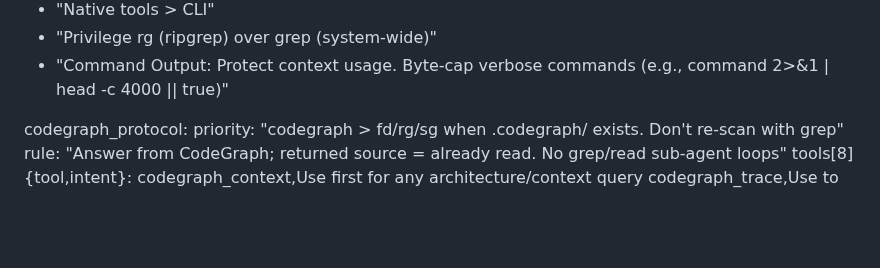
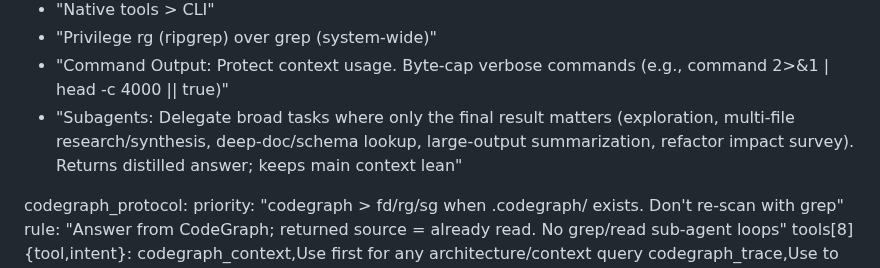
Before and after one commit to EstebanForge/AGENTS, a Markdown page: AGENTS.md, the part around the change. GitHub-like rendering; blank space fills up the shorter version.

```diff
--- a/AGENTS.md
+++ b/AGENTS.md
@@ -114,6 +114,7 @@ tool_protocol:
   - "Native tools > CLI"
   - "Privilege rg (ripgrep) over grep (system-wide)"
   - "Command Output: Protect context usage. Byte-cap verbose commands (e.g., command 2>&1 | head -c 4000 || true)"
+  - "Subagents: Delegate broad tasks where only the final result matters (exploration, multi-file research/synthesis, deep-doc/schema lookup, large-output summarization, refactor impact survey). Returns distilled answer; keeps main context lean"
 
 codegraph_protocol:
   priority: "codegraph > fd/rg/sg when .codegraph/ exists. Don't re-scan with grep"
```
